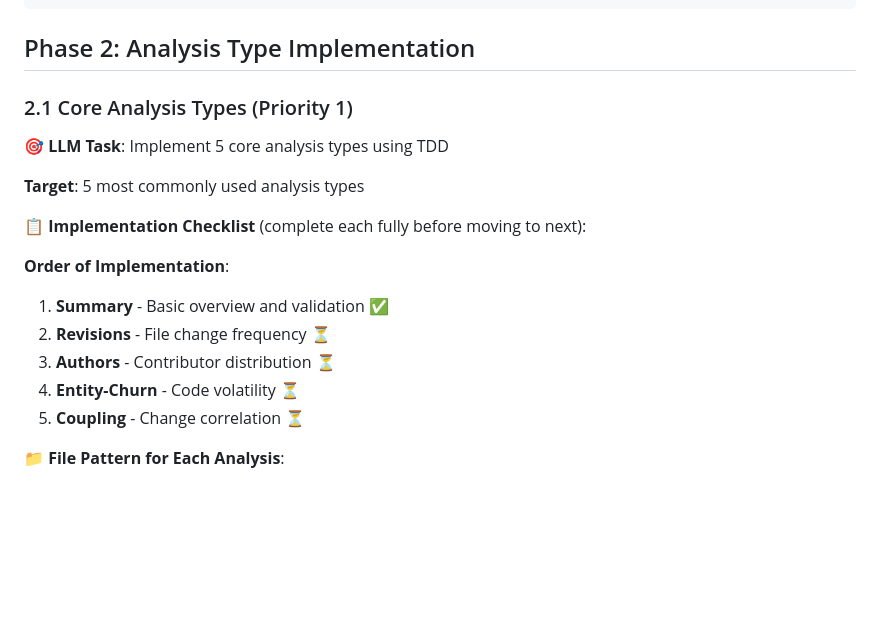
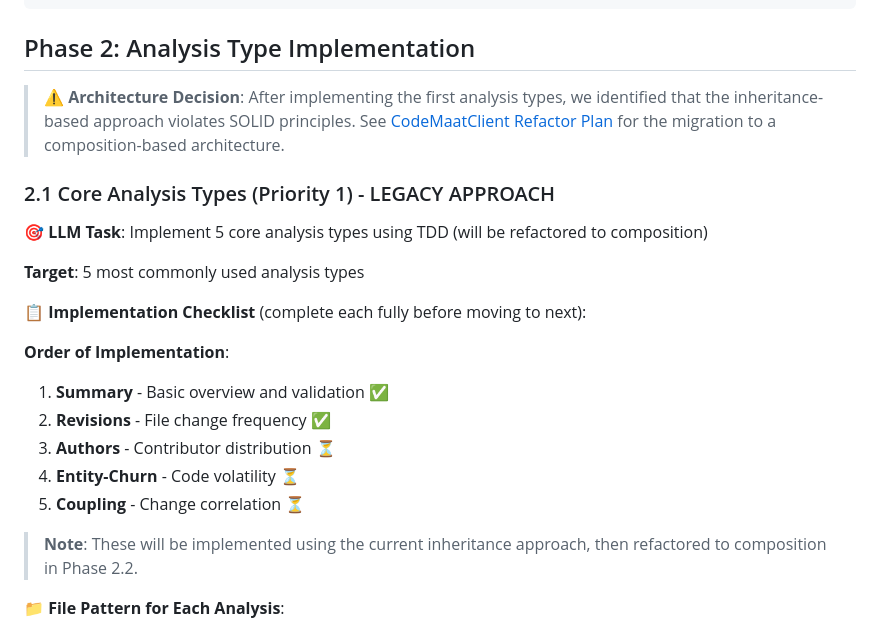
Before and after one commit to jbigorra/code-forensics-ui, a Markdown page: docs/Plans/code-maat-ruby-wrapper-implementation-plan.md, the part around the change printed below. Rendered like a GitHub page; blank space fills up the shorter version.

```diff
--- a/docs/Plans/code-maat-ruby-wrapper-implementation-plan.md
+++ b/docs/Plans/code-maat-ruby-wrapper-implementation-plan.md
@@ -329,9 +329,11 @@ end
 
 ## Phase 2: Analysis Type Implementation
 
-### 2.1 Core Analysis Types (Priority 1)
+> **⚠️ Architecture Decision**: After implementing the first analysis types, we identified that the inheritance-based approach violates SOLID principles. See [CodeMaatClient Refactor Plan](./code-maat-ruby-wrapper-refactor-plan.md) for the migration to a composition-based architecture.
 
-**🎯 LLM Task**: Implement 5 core analysis types using TDD
+### 2.1 Core Analysis Types (Priority 1) - LEGACY APPROACH
+
+**🎯 LLM Task**: Implement 5 core analysis types using TDD (will be refactored to composition)
 
 **Target**: 5 most commonly used analysis types
 
@@ -340,10 +342,12 @@ end
 **Order of Implementation**:
 
 1. **Summary** - Basic overview and validation ✅
-2. **Revisions** - File change frequency ⏳
+2. **Revisions** - File change frequency ✅
 3. **Authors** - Contributor distribution ⏳
 4. **Entity-Churn** - Code volatility ⏳
 5. **Coupling** - Change correlation ⏳
+
+> **Note**: These will be implemented using the current inheritance approach, then refactored to composition in Phase 2.2.
 
 **📁 File Pattern for Each Analysis**:
 
```
Also changed, not shown: other parts of docs/Plans/code-maat-ruby-wrapper-implementation-plan.md (+49 -9 lines), docs/Plans/code-maat-ruby-wrapper-refactor-plan.md (added, +544 -0 lines).
